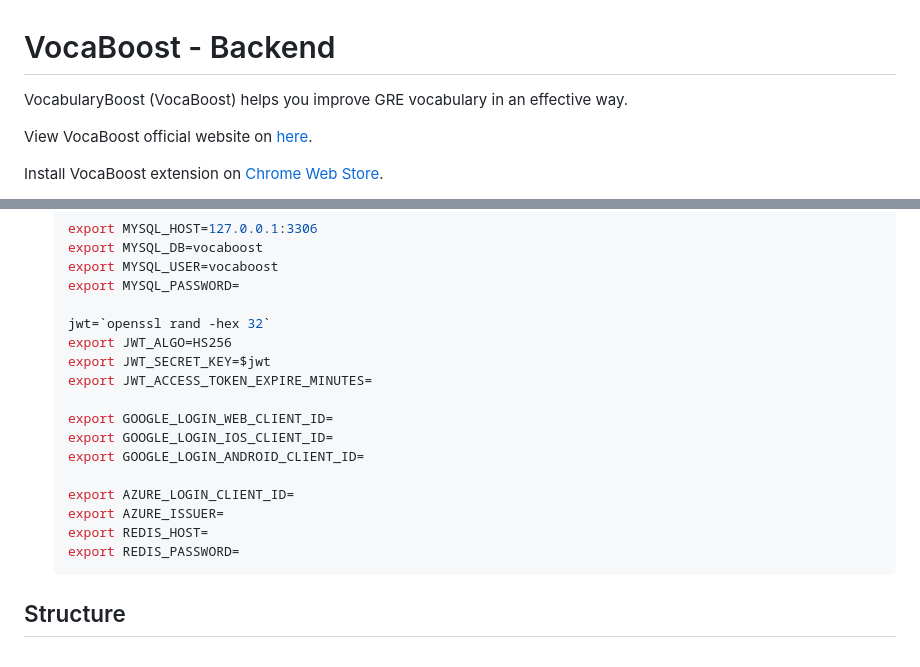
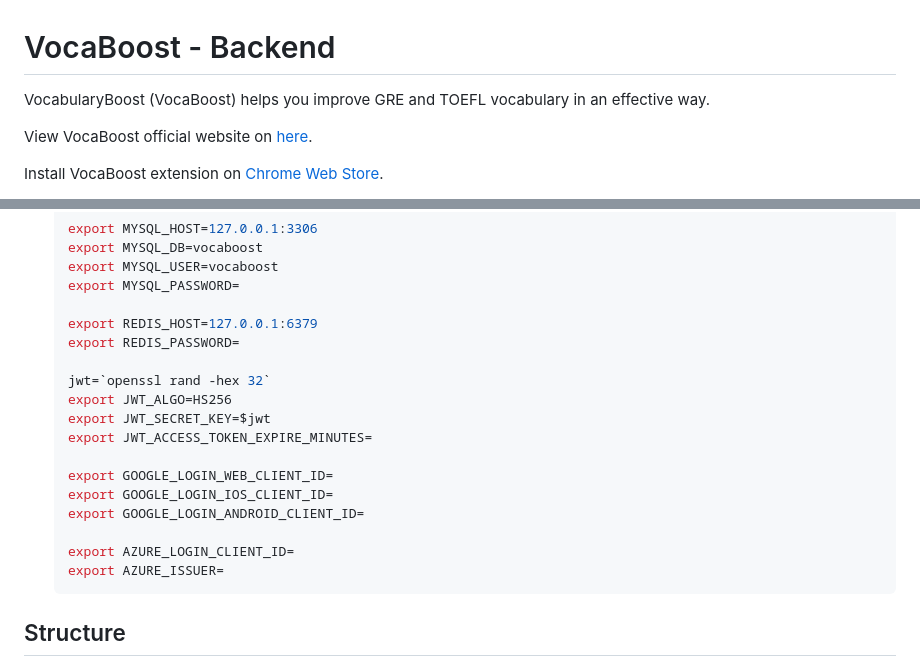
Before and after one commit to cwhuang29/vocaboost-backend, a Markdown page: README.md, 2 parts joined by grey strips. GitHub-like rendering.

````diff
--- a/README.md
+++ b/README.md
@@ -1,6 +1,6 @@
 # VocaBoost - Backend
 
-VocabularyBoost (VocaBoost) helps you improve GRE vocabulary in an effective way.
+VocabularyBoost (VocaBoost) helps you improve GRE and TOEFL vocabulary in an effective way.
 
 View VocaBoost official website on [here](https://www.vocabularyboost.com/).
 
@@ -38,6 +38,9 @@ Install VocaBoost app on [App Store](https://apps.apple.com/app/vocabboost/id644
     export MYSQL_USER=vocaboost
     export MYSQL_PASSWORD=
 
+    export REDIS_HOST=127.0.0.1:6379
+    export REDIS_PASSWORD=
+
     jwt=`openssl rand -hex 32`
     export JWT_ALGO=HS256
     export JWT_SECRET_KEY=$jwt
@@ -49,8 +52,6 @@ Install VocaBoost app on [App Store](https://apps.apple.com/app/vocabboost/id644
 
     export AZURE_LOGIN_CLIENT_ID=
     export AZURE_ISSUER=
-    export REDIS_HOST=
-    export REDIS_PASSWORD=
     ```
 
 ## Structure
````
